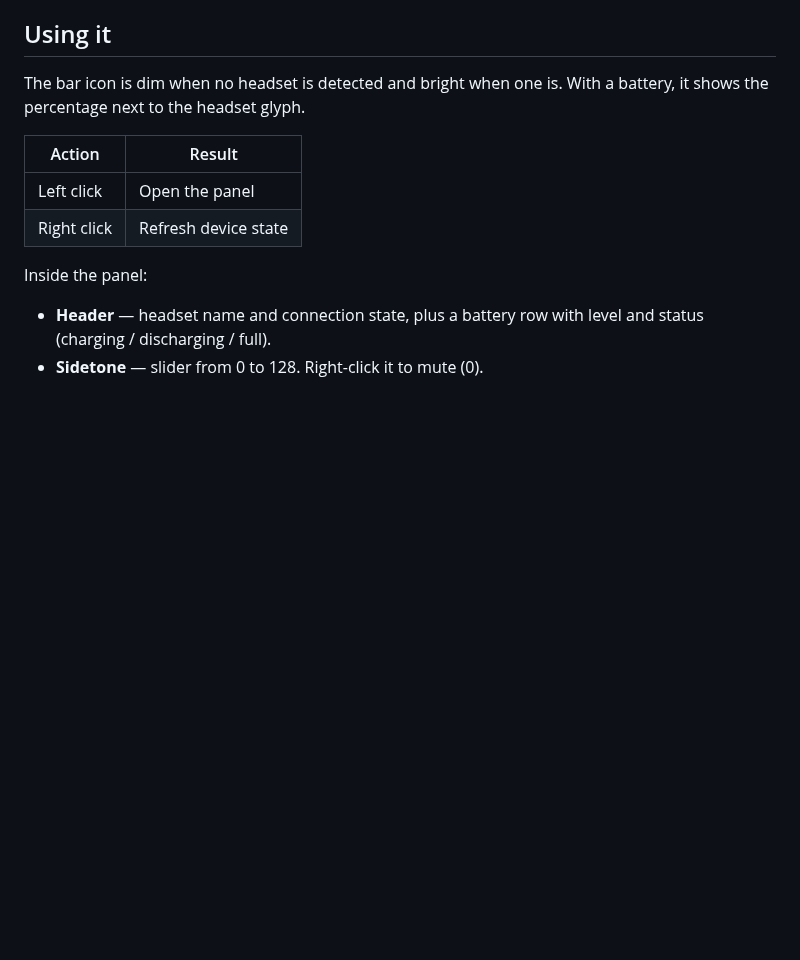
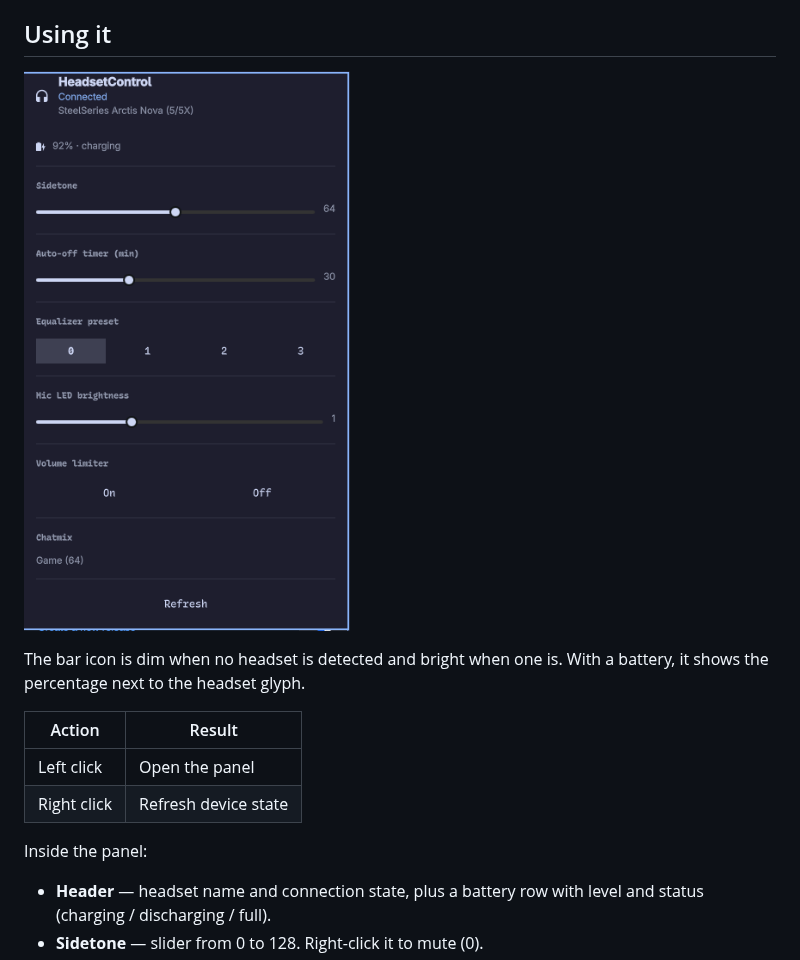
Before and after one commit to hrzlgnm/omarchy-headsetcontrol, a Markdown page: README.md, the part around the change. Drawn GitHub-style; pictures changed too: screenshot.png (added); blank space fills up the shorter version.

Commit message:
docs(headsetcontrol): add panel screenshot to README

```diff
--- a/README.md
+++ b/README.md
@@ -36,6 +36,8 @@ To update later: `omarchy plugin update`. To remove:
 - A supported headset, connected over USB or Bluetooth.
 
 ## Using it
+
+![Headset panel](screenshot.png)
 
 The bar icon is dim when no headset is detected and bright when one is.
 With a battery, it shows the percentage next to the headset glyph.
```
